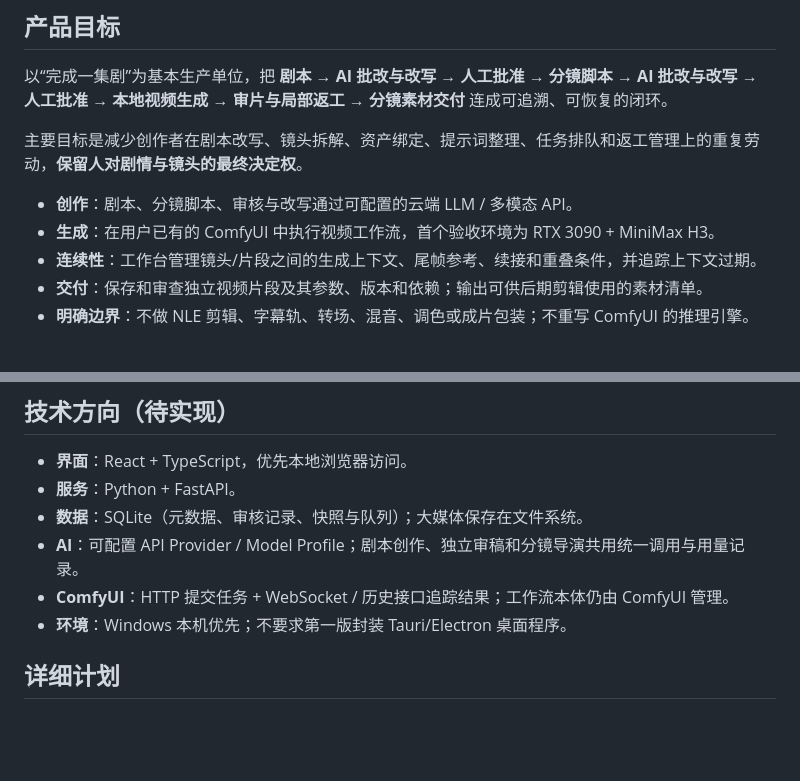
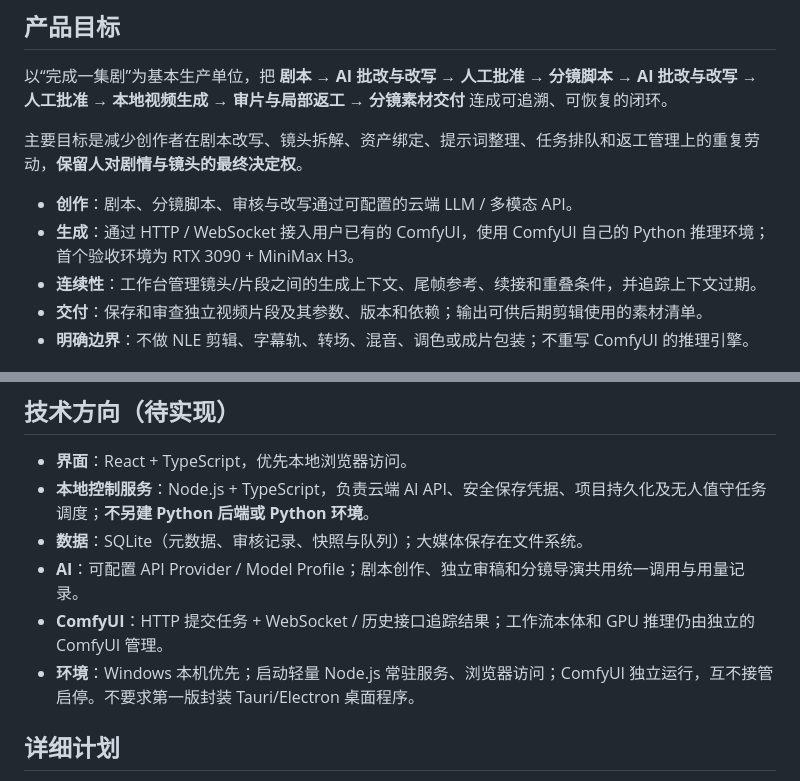
Before and after one commit to terry-xu-2077/TerrySeriesStudio, a Markdown page: README.md, 2 parts joined by grey strips. GitHub-like rendering; blank space fills up the shorter version.

Commit message:
docs: replace Python backend with lightweight TypeScript control service

```diff
--- a/README.md
+++ b/README.md
@@ -11,7 +11,7 @@
 主要目标是减少创作者在剧本改写、镜头拆解、资产绑定、提示词整理、任务排队和返工管理上的重复劳动，**保留人对剧情与镜头的最终决定权**。
 
 - **创作**：剧本、分镜脚本、审核与改写通过可配置的云端 LLM / 多模态 API。
-- **生成**：在用户已有的 ComfyUI 中执行视频工作流，首个验收环境为 RTX 3090 + MiniMax H3。
+- **生成**：通过 HTTP / WebSocket 接入用户已有的 ComfyUI，使用 ComfyUI 自己的 Python 推理环境；首个验收环境为 RTX 3090 + MiniMax H3。
 - **连续性**：工作台管理镜头/片段之间的生成上下文、尾帧参考、续接和重叠条件，并追踪上下文过期。
 - **交付**：保存和审查独立视频片段及其参数、版本和依赖；输出可供后期剪辑使用的素材清单。
 - **明确边界**：不做 NLE 剪辑、字幕轨、转场、混音、调色或成片包装；不重写 ComfyUI 的推理引擎。
@@ -40,11 +40,11 @@
 ## 技术方向（待实现）
 
 - **界面**：React + TypeScript，优先本地浏览器访问。
-- **服务**：Python + FastAPI。
+- **本地控制服务**：Node.js + TypeScript，负责云端 AI API、安全保存凭据、项目持久化及无人值守任务调度；**不另建 Python 后端或 Python 环境**。
 - **数据**：SQLite（元数据、审核记录、快照与队列）；大媒体保存在文件系统。
 - **AI**：可配置 API Provider / Model Profile；剧本创作、独立审稿和分镜导演共用统一调用与用量记录。
-- **ComfyUI**：HTTP 提交任务 + WebSocket / 历史接口追踪结果；工作流本体仍由 ComfyUI 管理。
-- **环境**：Windows 本机优先；不要求第一版封装 Tauri/Electron 桌面程序。
+- **ComfyUI**：HTTP 提交任务 + WebSocket / 历史接口追踪结果；工作流本体和 GPU 推理仍由独立的 ComfyUI 管理。
+- **环境**：Windows 本机优先；启动轻量 Node.js 常驻服务、浏览器访问；ComfyUI 独立运行，互不接管启停。不要求第一版封装 Tauri/Electron 桌面程序。
 
 ## 详细计划
 
```
